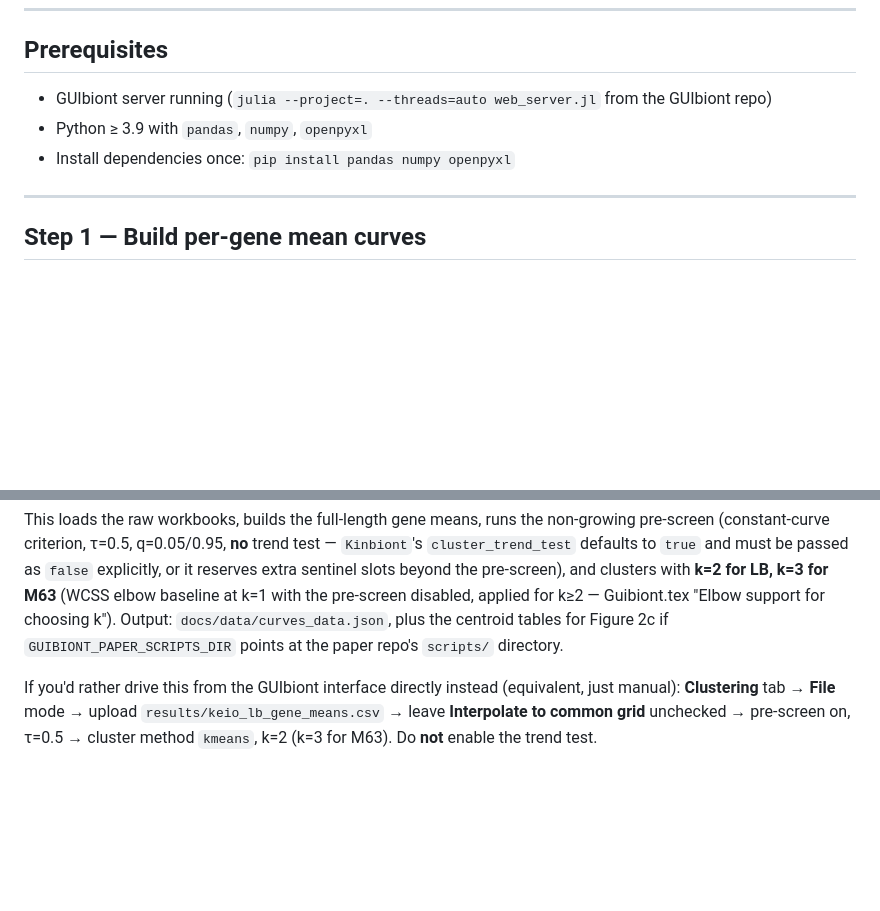
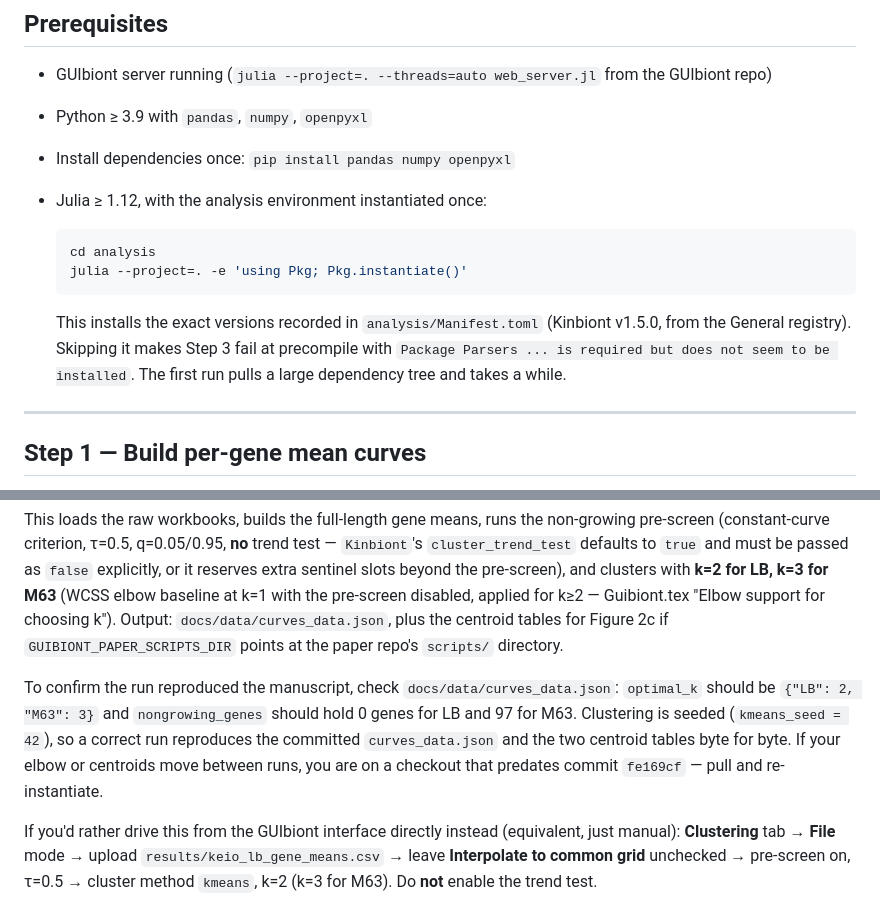
Before and after one commit to pinheiroGroup/ecoli-knockout-growth-atlas, a Markdown page: GUIBIONT_REPRODUCTION.md, 2 parts joined by grey strips. Rendered like a GitHub page; blank space fills up the shorter version.

Commit message:
docs: add Pkg.instantiate step and expected clustering outputs
Following the guide verbatim failed at precompile because the Julia
environment was never instantiated. Also records the values a correct run
must produce (k=2 LB, k=3 M63, 97 M63 non-growers) and notes that seeded
clustering reproduces the committed outputs byte for byte, so a drifting
elbow identifies a checkout predating fe169cf.

````diff
--- a/GUIBIONT_REPRODUCTION.md
+++ b/GUIBIONT_REPRODUCTION.md
@@ -19,6 +19,17 @@ Two short Python scripts handle data preparation; everything else runs in the br
 - GUIbiont server running (`julia --project=. --threads=auto web_server.jl` from the GUIbiont repo)
 - Python ≥ 3.9 with `pandas`, `numpy`, `openpyxl`
 - Install dependencies once: `pip install pandas numpy openpyxl`
+- Julia ≥ 1.12, with the analysis environment instantiated once:
+
+  ```bash
+  cd analysis
+  julia --project=. -e 'using Pkg; Pkg.instantiate()'
+  ```
+
+  This installs the exact versions recorded in `analysis/Manifest.toml`
+  (Kinbiont v1.5.0, from the General registry). Skipping it makes Step 3 fail
+  at precompile with `Package Parsers ... is required but does not seem to be
+  installed`. The first run pulls a large dependency tree and takes a while.
 
 ---
 
@@ -75,6 +86,13 @@ baseline at k=1 with the pre-screen disabled, applied for k≥2 — Guibiont.tex
 "Elbow support for choosing k"). Output: `docs/data/curves_data.json`, plus
 the centroid tables for Figure 2c if `GUIBIONT_PAPER_SCRIPTS_DIR` points at
 the paper repo's `scripts/` directory.
+
+To confirm the run reproduced the manuscript, check `docs/data/curves_data.json`:
+`optimal_k` should be `{"LB": 2, "M63": 3}` and `nongrowing_genes` should hold
+0 genes for LB and 97 for M63. Clustering is seeded (`kmeans_seed = 42`), so a
+correct run reproduces the committed `curves_data.json` and the two centroid
+tables byte for byte. If your elbow or centroids move between runs, you are on
+a checkout that predates commit `fe169cf` — pull and re-instantiate.
 
 If you'd rather drive this from the GUIbiont interface directly instead
 (equivalent, just manual): **Clustering** tab → **File** mode → upload
````
